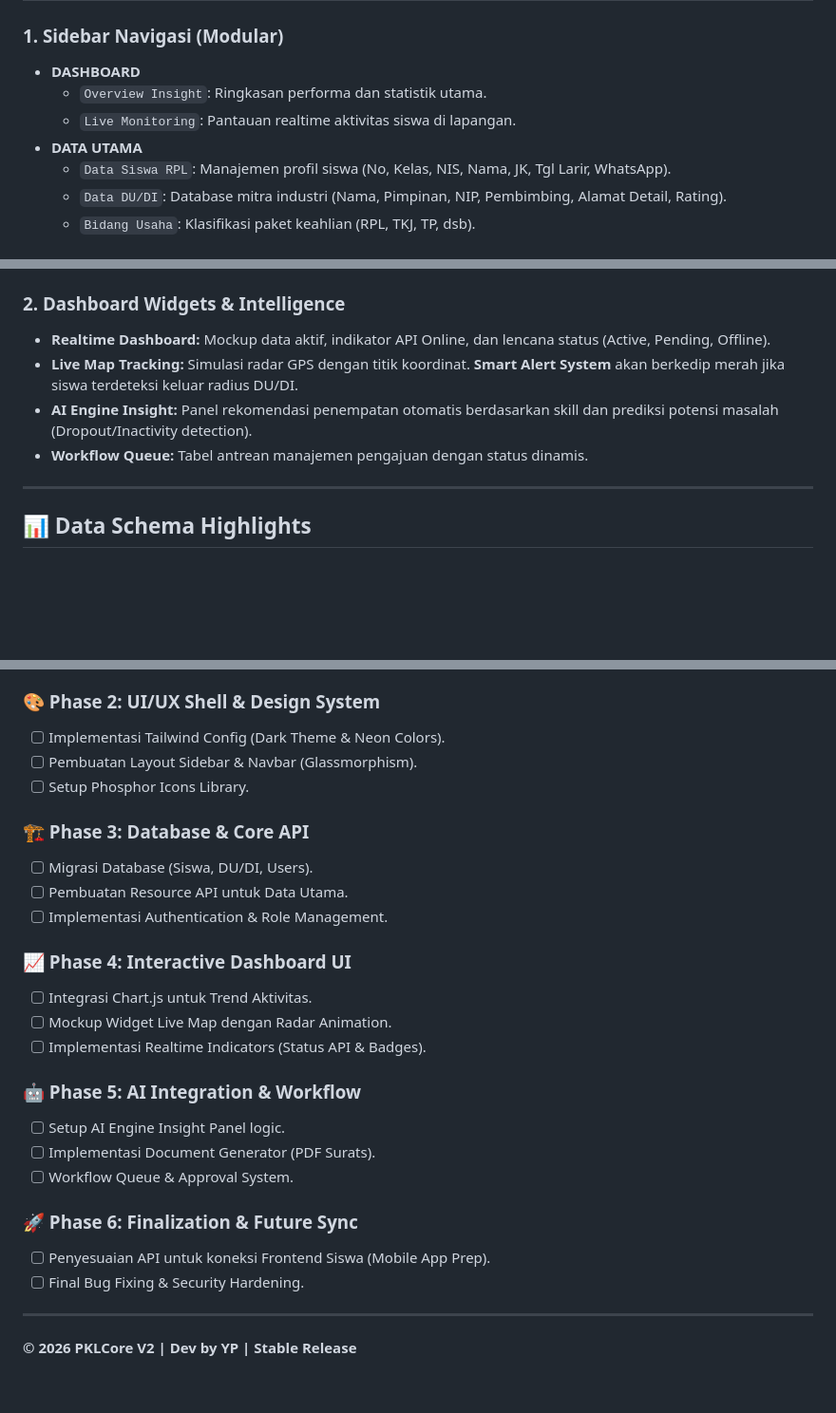
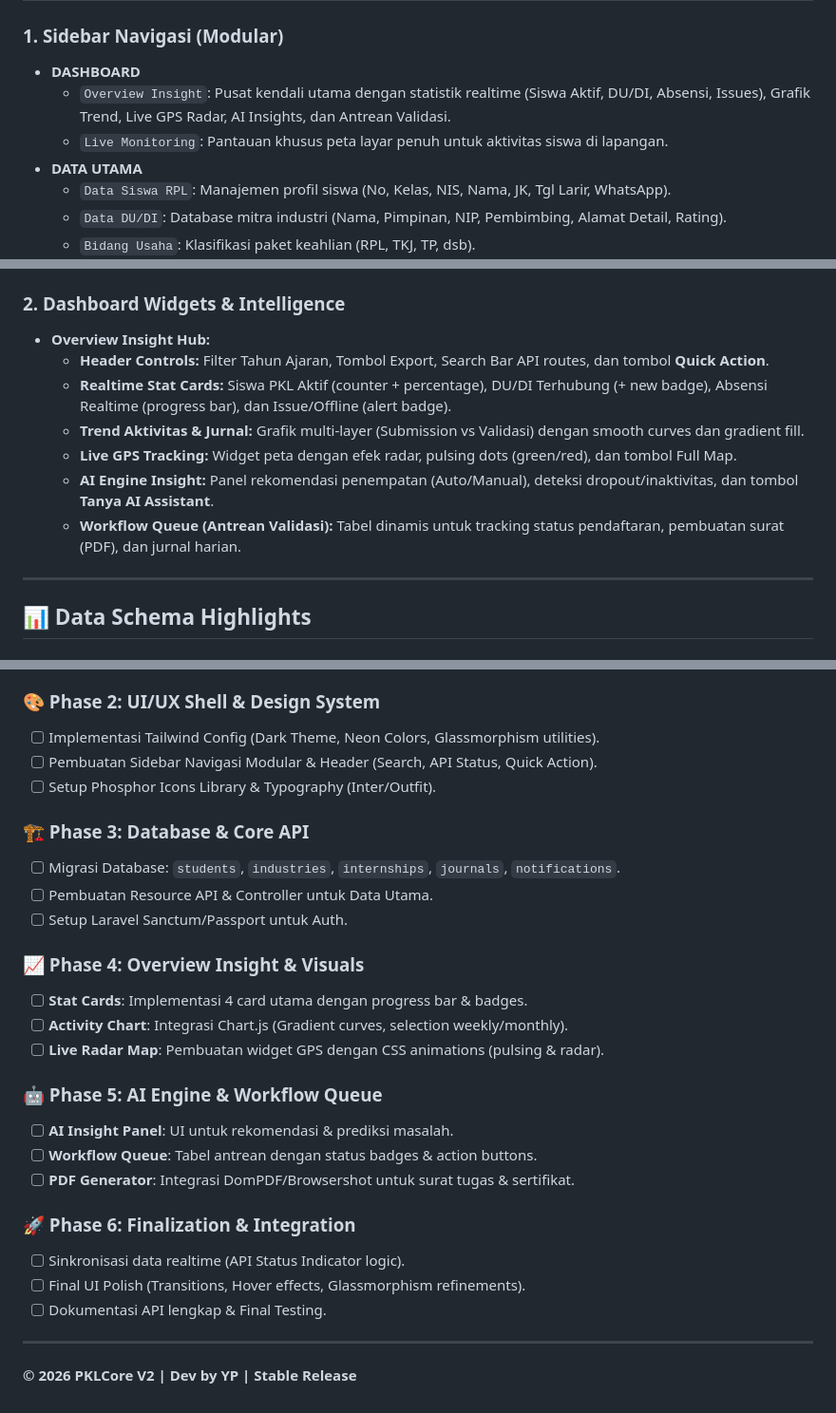
Before and after one commit to yopaayy/PKLCore-V2, a Markdown page: README.md, 3 parts joined by grey strips. Shown at 95% size. Drawn GitHub-style; blank space fills up the shorter version.

Commit message:
Update README: Detailed Overview Insight features and refined Roadmap phases

```diff
--- a/README.md
+++ b/README.md
@@ -28,8 +28,8 @@ PKLCore V2 dirancang dengan estetika **Premium & Futuristik (SaaS/Vercel Vibes)*
 
 ### 1. Sidebar Navigasi (Modular)
 - **DASHBOARD**
-  - `Overview Insight`: Ringkasan performa dan statistik utama.
-  - `Live Monitoring`: Pantauan realtime aktivitas siswa di lapangan.
+  - `Overview Insight`: Pusat kendali utama dengan statistik realtime (Siswa Aktif, DU/DI, Absensi, Issues), Grafik Trend, Live GPS Radar, AI Insights, dan Antrean Validasi.
+  - `Live Monitoring`: Pantauan khusus peta layar penuh untuk aktivitas siswa di lapangan.
 - **DATA UTAMA**
   - `Data Siswa RPL`: Manajemen profil siswa (No, Kelas, NIS, Nama, JK, Tgl Larir, WhatsApp).
   - `Data DU/DI`: Database mitra industri (Nama, Pimpinan, NIP, Pembimbing, Alamat Detail, Rating).
@@ -45,10 +45,13 @@ PKLCore V2 dirancang dengan estetika **Premium & Futuristik (SaaS/Vercel Vibes)*
   - `Settings & API`: Konfigurasi sistem dan integrasi third-party.
 
 ### 2. Dashboard Widgets & Intelligence
-- **Realtime Dashboard:** Mockup data aktif, indikator API Online, dan lencana status (Active, Pending, Offline).
-- **Live Map Tracking:** Simulasi radar GPS dengan titik koordinat. **Smart Alert System** akan berkedip merah jika siswa terdeteksi keluar radius DU/DI.
-- **AI Engine Insight:** Panel rekomendasi penempatan otomatis berdasarkan skill dan prediksi potensi masalah (Dropout/Inactivity detection).
-- **Workflow Queue:** Tabel antrean manajemen pengajuan dengan status dinamis.
+- **Overview Insight Hub:**
+  - **Header Controls:** Filter Tahun Ajaran, Tombol Export, Search Bar API routes, dan tombol **Quick Action**.
+  - **Realtime Stat Cards:** Siswa PKL Aktif (counter + percentage), DU/DI Terhubung (+ new badge), Absensi Realtime (progress bar), dan Issue/Offline (alert badge).
+  - **Trend Aktivitas & Jurnal:** Grafik multi-layer (Submission vs Validasi) dengan smooth curves dan gradient fill.
+  - **Live GPS Tracking:** Widget peta dengan efek radar, pulsing dots (green/red), dan tombol Full Map.
+  - **AI Engine Insight:** Panel rekomendasi penempatan (Auto/Manual), deteksi dropout/inaktivitas, dan tombol **Tanya AI Assistant**.
+  - **Workflow Queue (Antrean Validasi):** Tabel dinamis untuk tracking status pendaftaran, pembuatan surat (PDF), dan jurnal harian.
 
 ---
 
@@ -87,28 +90,29 @@ PKLCore V2 dirancang dengan estetika **Premium & Futuristik (SaaS/Vercel Vibes)*
 - [ ] Setup Dokumentasi API (Swagger/Scalar).
 
 ### 🎨 Phase 2: UI/UX Shell & Design System
-- [ ] Implementasi Tailwind Config (Dark Theme & Neon Colors).
-- [ ] Pembuatan Layout Sidebar & Navbar (Glassmorphism).
-- [ ] Setup Phosphor Icons Library.
+- [ ] Implementasi Tailwind Config (Dark Theme, Neon Colors, Glassmorphism utilities).
+- [ ] Pembuatan Sidebar Navigasi Modular & Header (Search, API Status, Quick Action).
+- [ ] Setup Phosphor Icons Library & Typography (Inter/Outfit).
 
 ### 🏗️ Phase 3: Database & Core API
-- [ ] Migrasi Database (Siswa, DU/DI, Users).
-- [ ] Pembuatan Resource API untuk Data Utama.
-- [ ] Implementasi Authentication & Role Management.
+- [ ] Migrasi Database: `students`, `industries`, `internships`, `journals`, `notifications`.
+- [ ] Pembuatan Resource API & Controller untuk Data Utama.
+- [ ] Setup Laravel Sanctum/Passport untuk Auth.
 
-### 📈 Phase 4: Interactive Dashboard UI
-- [ ] Integrasi Chart.js untuk Trend Aktivitas.
-- [ ] Mockup Widget Live Map dengan Radar Animation.
-- [ ] Implementasi Realtime Indicators (Status API & Badges).
+### 📈 Phase 4: Overview Insight & Visuals
+- [ ] **Stat Cards**: Implementasi 4 card utama dengan progress bar & badges.
+- [ ] **Activity Chart**: Integrasi Chart.js (Gradient curves, selection weekly/monthly).
+- [ ] **Live Radar Map**: Pembuatan widget GPS dengan CSS animations (pulsing & radar).
 
-### 🤖 Phase 5: AI Integration & Workflow
-- [ ] Setup AI Engine Insight Panel logic.
-- [ ] Implementasi Document Generator (PDF Surats).
-- [ ] Workflow Queue & Approval System.
+### 🤖 Phase 5: AI Engine & Workflow Queue
+- [ ] **AI Insight Panel**: UI untuk rekomendasi & prediksi masalah.
+- [ ] **Workflow Queue**: Tabel antrean dengan status badges & action buttons.
+- [ ] **PDF Generator**: Integrasi DomPDF/Browsershot untuk surat tugas & sertifikat.
 
-### 🚀 Phase 6: Finalization & Future Sync
-- [ ] Penyesuaian API untuk koneksi Frontend Siswa (Mobile App Prep).
-- [ ] Final Bug Fixing & Security Hardening.
+### 🚀 Phase 6: Finalization & Integration
+- [ ] Sinkronisasi data realtime (API Status Indicator logic).
+- [ ] Final UI Polish (Transitions, Hover effects, Glassmorphism refinements).
+- [ ] Dokumentasi API lengkap & Final Testing.
 
 ---
 
```
